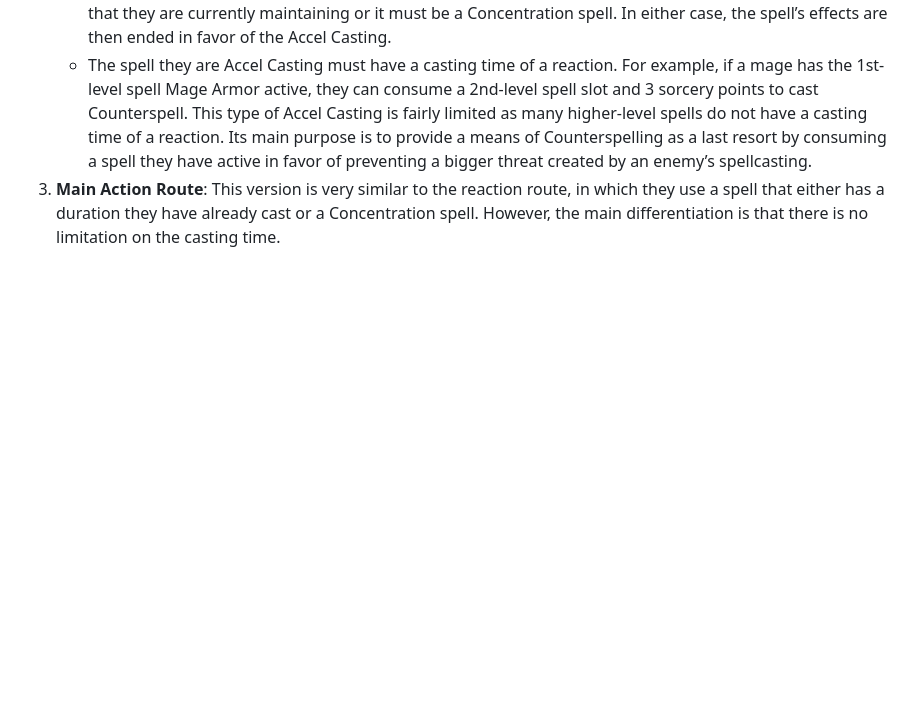
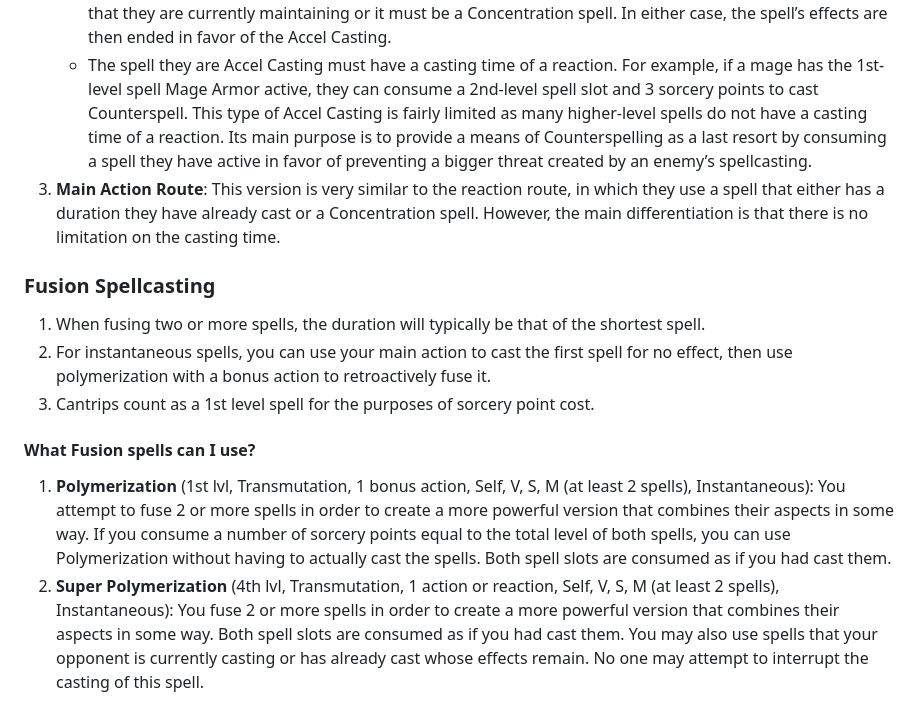
Before and after one commit to EbbyRaymundo/5e-spell-combo-tool, a Markdown page: README.md, the part around the change. GitHub-like rendering; blank space fills up the shorter version.

Commit message:
Update README with Fusion spellcasting
Added all details on master doc for Fusion spellcasting.

```diff
--- a/README.md
+++ b/README.md
@@ -28,3 +28,14 @@ The sequence of an Accel Casting is simple in concept but extremely difficult to
    - The spell they are Accel Casting must have a casting time of a reaction.
 For example, if a mage has the 1st-level spell Mage Armor active, they can consume a 2nd-level spell slot and 3 sorcery points to cast Counterspell. This type of Accel Casting is fairly limited as many higher-level spells do not have a casting time of a reaction. Its main purpose is to provide a means of Counterspelling as a last resort by consuming a spell they have active in favor of preventing a bigger threat created by an enemy’s spellcasting.
 3. **Main Action Route**: This version is very similar to the reaction route, in which they use a spell that either has a duration they have already cast or a Concentration spell. However, the main differentiation is that there is no limitation on the casting time.
+
+### Fusion Spellcasting
+
+1. When fusing two or more spells, the duration will typically be that of the shortest spell.
+2. For instantaneous spells, you can use your main action to cast the first spell for no effect, then use polymerization with a bonus action to retroactively fuse it.
+3. Cantrips count as a 1st level spell for the purposes of sorcery point cost.
+
+#### What Fusion spells can I use?
+
+1. **Polymerization** (1st lvl, Transmutation, 1 bonus action, Self, V, S, M (at least 2 spells), Instantaneous): You attempt to fuse 2 or more spells in order to create a more powerful version that combines their aspects in some way. If you consume a number of sorcery points equal to the total level of both spells, you can use Polymerization without having to actually cast the spells. Both spell slots are consumed as if you had cast them.
+2. **Super Polymerization** (4th lvl, Transmutation, 1 action or reaction, Self, V, S, M (at least 2 spells), Instantaneous): You fuse 2 or more spells in order to create a more powerful version that combines their aspects in some way. Both spell slots are consumed as if you had cast them. You may also use spells that your opponent is currently casting or has already cast whose effects remain. No one may attempt to interrupt the casting of this spell.
```
